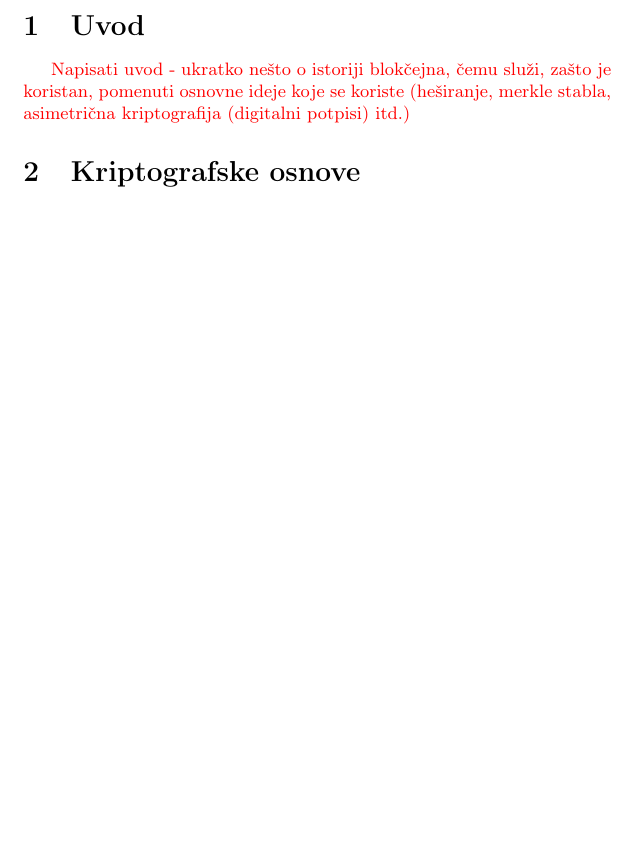
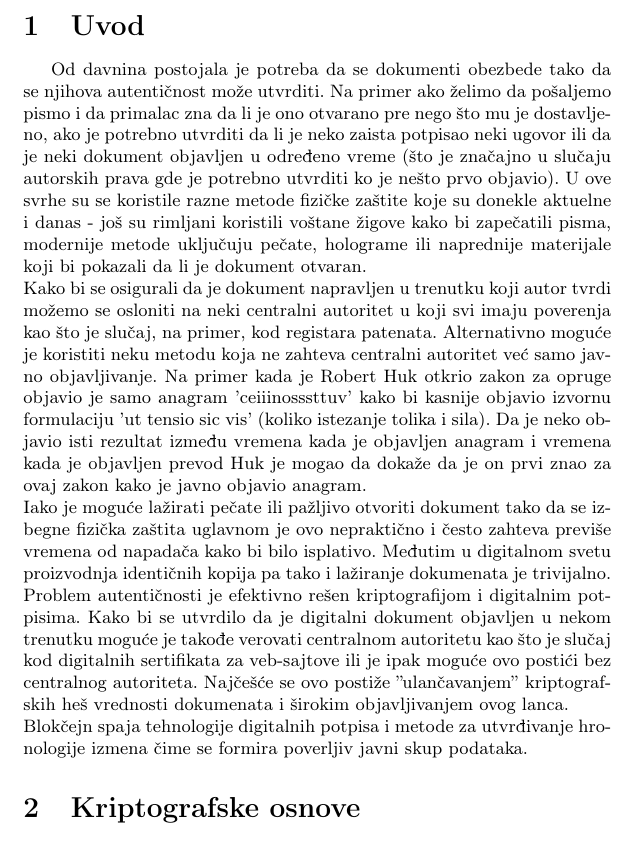
Before and after one commit to oneskovic/14_TNP2022, a LaTeX document (Blockchain Lazic Nikic Neskovic Sekesan.tex): part of page 2 of 9, cut so that both start at the same text, the shorter picture padded with empty space. Compiled offline with pdfLaTeX.

Commit message:
Dodat uvod

```diff
--- a/Blockchain Lazic Nikic Neskovic Sekesan.tex
+++ b/Blockchain Lazic Nikic Neskovic Sekesan.tex
@@ -44,7 +44,31 @@ U radu su sažeto iznete osnove kriptografije potrebne za razumevanje i implemen
 
 \section{Uvod}
 \label{sec:uvod}
-\todo{Napisati uvod - ukratko nešto o istoriji blokčejna, čemu služi, zašto je koristan, pomenuti osnovne ideje koje se koriste (heširanje, merkle stabla, asimetrična kriptografija (digitalni potpisi) itd.)}
+Od davnina postojala je potreba da se dokumenti obezbede tako da se njihova autentičnost
+može utvrditi. Na primer ako želimo da pošaljemo pismo i da primalac zna da li je ono
+otvarano pre nego što mu je dostavljeno, ako je potrebno utvrditi da li je neko zaista
+potpisao neki ugovor ili da je neki dokument objavljen u određeno vreme (što je značajno
+u slučaju autorskih prava gde je potrebno utvrditi ko je nešto prvo objavio).
+U ove svrhe su se koristile razne metode fizičke zaštite koje su donekle aktuelne i danas -
+još su rimljani koristili voštane žigove kako bi zapečatili pisma, modernije metode uključuju
+pečate, holograme ili naprednije materijale koji bi pokazali da li je dokument otvaran.\\
+Kako bi se osigurali da je dokument napravljen u trenutku koji autor tvrdi možemo se osloniti
+na neki centralni autoritet u koji svi imaju poverenja kao što je slučaj, na primer, kod registara patenata.
+Alternativno moguće je koristiti neku metodu koja ne zahteva centralni autoritet već samo
+javno objavljivanje. Na primer kada je Robert Huk otkrio zakon za opruge objavio je samo anagram
+'ceiiinosssttuv' kako bi kasnije objavio izvornu formulaciju 'ut tensio sic vis' (koliko istezanje tolika i sila).
+Da je neko objavio isti rezultat između vremena kada je objavljen anagram i vremena kada je objavljen prevod
+Huk je mogao da dokaže da je on prvi znao za ovaj zakon kako je javno objavio anagram.\\
+Iako je moguće lažirati pečate ili pažljivo otvoriti dokument tako da se izbegne fizička zaštita
+uglavnom je ovo nepraktično i često zahteva previše vremena od napadača kako bi bilo isplativo.
+Međutim u digitalnom svetu proizvodnja identičnih kopija pa tako i lažiranje dokumenata je trivijalno.
+Problem autentičnosti je efektivno rešen kriptografijom i digitalnim potpisima.
+Kako bi se utvrdilo da je digitalni dokument objavljen u nekom trenutku moguće je takođe verovati
+centralnom autoritetu kao što je slučaj kod digitalnih sertifikata za veb-sajtove ili je ipak moguće
+ovo postići bez centralnog autoriteta. Najčešće se ovo postiže ''ulančavanjem'' kriptografskih heš vrednosti
+dokumenata i širokim objavljivanjem ovog lanca.\\
+Blokčejn spaja tehnologije digitalnih potpisa i metode za utvrđivanje hronologije izmena čime
+se formira poverljiv javni skup podataka.
 
 \section{Kriptografske osnove}
 \label{sec:kriptografske_osnove}
```
